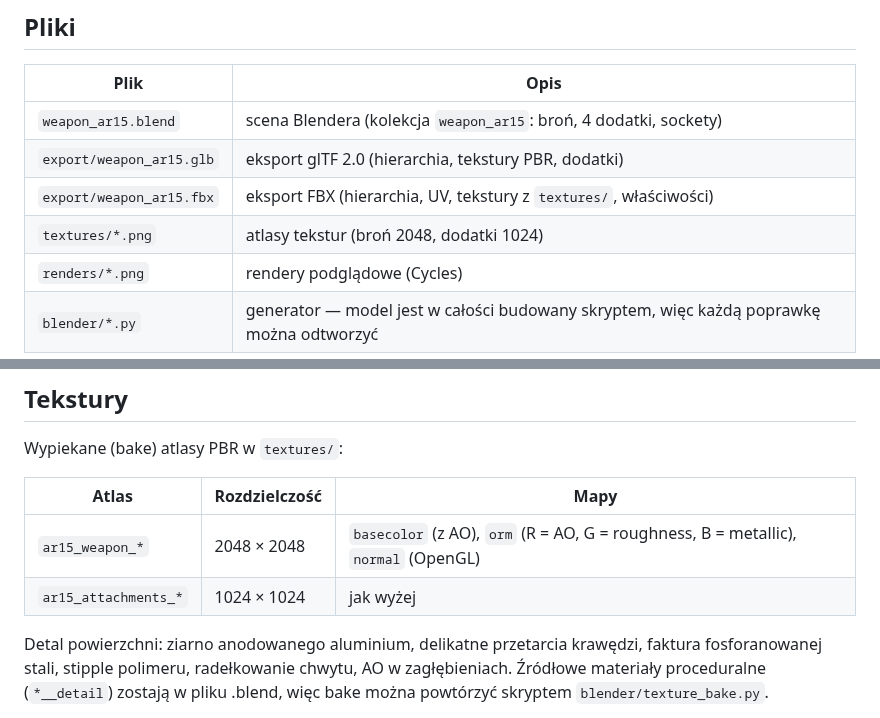
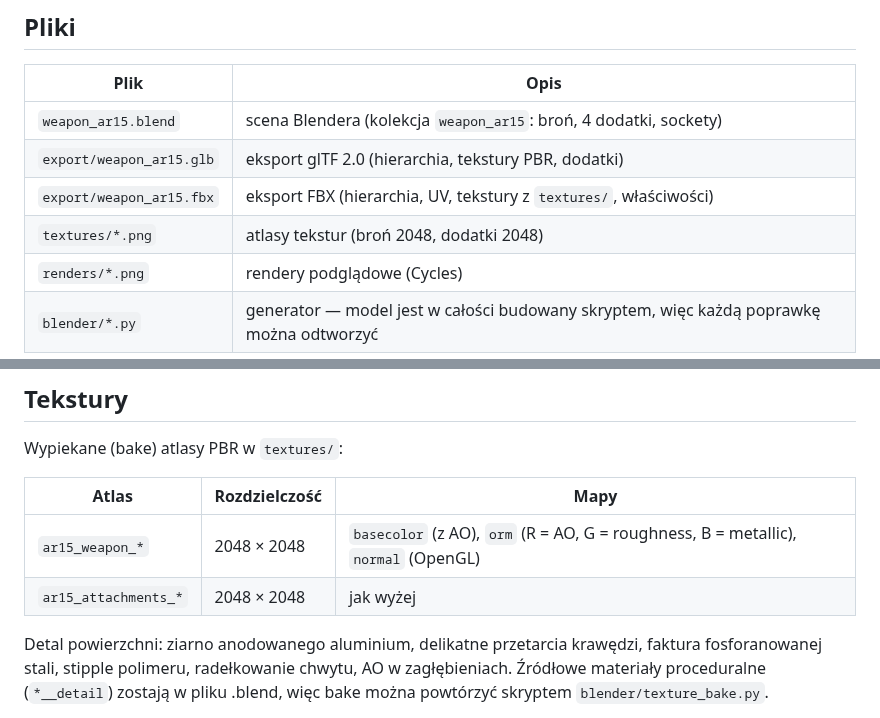
Before and after one commit to pancernikbismarckk/model-ar15, a Markdown page: README.md, 2 parts joined by grey strips. Rendered like a GitHub page.

```diff
--- a/README.md
+++ b/README.md
@@ -18,7 +18,7 @@ ani oznaczeń bezpiecznika. Wszystkie nazwy obiektów są generyczne (`weapon_ar
 | `weapon_ar15.blend` | scena Blendera (kolekcja `weapon_ar15`: broń, 4 dodatki, sockety) |
 | `export/weapon_ar15.glb` | eksport glTF 2.0 (hierarchia, tekstury PBR, dodatki) |
 | `export/weapon_ar15.fbx` | eksport FBX (hierarchia, UV, tekstury z `textures/`, właściwości) |
-| `textures/*.png` | atlasy tekstur (broń 2048, dodatki 1024) |
+| `textures/*.png` | atlasy tekstur (broń 2048, dodatki 2048) |
 | `renders/*.png` | rendery podglądowe (Cycles) |
 | `blender/*.py` | generator — model jest w całości budowany skryptem, więc każdą poprawkę można odtworzyć |
 
@@ -68,7 +68,7 @@ Wypiekane (bake) atlasy PBR w `textures/`:
 | Atlas | Rozdzielczość | Mapy |
 |---|---|---|
 | `ar15_weapon_*` | 2048 × 2048 | `basecolor` (z AO), `orm` (R = AO, G = roughness, B = metallic), `normal` (OpenGL) |
-| `ar15_attachments_*` | 1024 × 1024 | jak wyżej |
+| `ar15_attachments_*` | 2048 × 2048 | jak wyżej |
 
 Detal powierzchni: ziarno anodowanego aluminium, delikatne przetarcia krawędzi, faktura fosforanowanej
 stali, stipple polimeru, radełkowanie chwytu, AO w zagłębieniach. Źródłowe materiały proceduralne
```
Also changed, not shown: other parts of README.md (+5 -3 lines), renders/weapon_ar15_3q_front.png, renders/weapon_ar15_detail_grip.png (added), renders/weapon_ar15_detail_holo.png, 10 other files.
